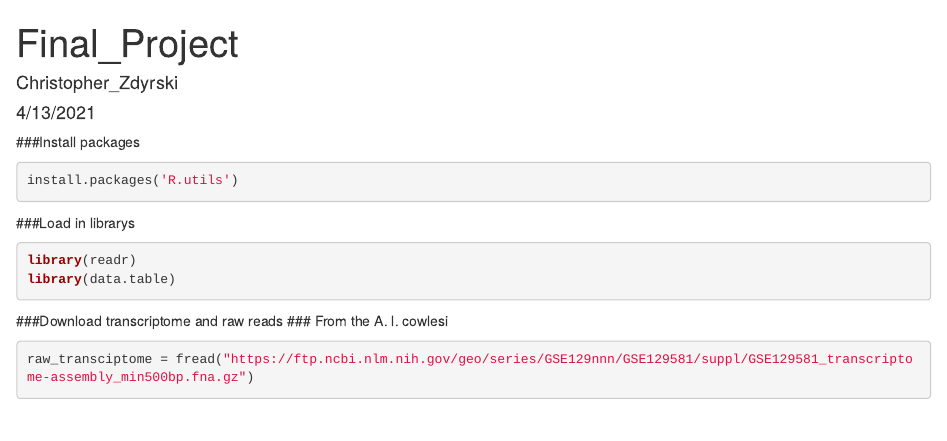
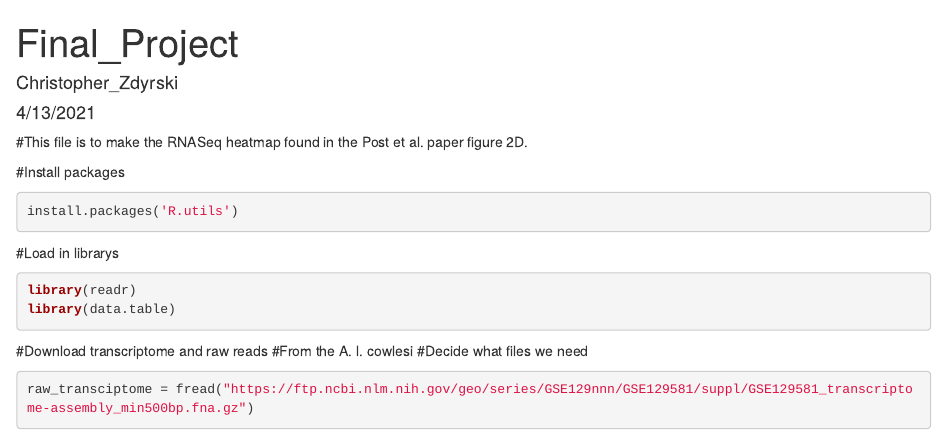
Before and after one commit to czdyrski/Data-Seqrs_BCB546-Spring2021, an R Markdown document (Final_Project_Markdown.Rmd): the page in a window 1100 px wide, from its top. Rendered offline with R 4.5, knitr and Pandoc, with nearby package versions; some code elsewhere in the file could not run offline.

Commit message:
reading file

````diff
--- a/Final_Project_Markdown.Rmd
+++ b/Final_Project_Markdown.Rmd
@@ -4,25 +4,25 @@ author: "Christopher_Zdyrski"
 date: "4/13/2021"
 output: html_document
 ---
-
+#This file is to make the RNASeq heatmap found in the Post et al. paper figure 2D.
 ```{r setup, include=FALSE}
 knitr::opts_chunk$set(echo = TRUE)
 ```
 
-###Install packages
+#Install packages
 ```{r}
 install.packages('R.utils')
 ```
 
-###Load in librarys
+#Load in librarys
 ```{r}
 library(readr)
 library(data.table)
 ```
 
-
-###Download transcriptome and raw reads
-### From the A. l. cowlesi
+#Download transcriptome and raw reads
+#From the A. l. cowlesi
+#Decide what files we need
 ```{r}
 raw_transciptome = fread("https://ftp.ncbi.nlm.nih.gov/geo/series/GSE129nnn/GSE129581/suppl/GSE129581_transcriptome-assembly_min500bp.fna.gz")
 
````
